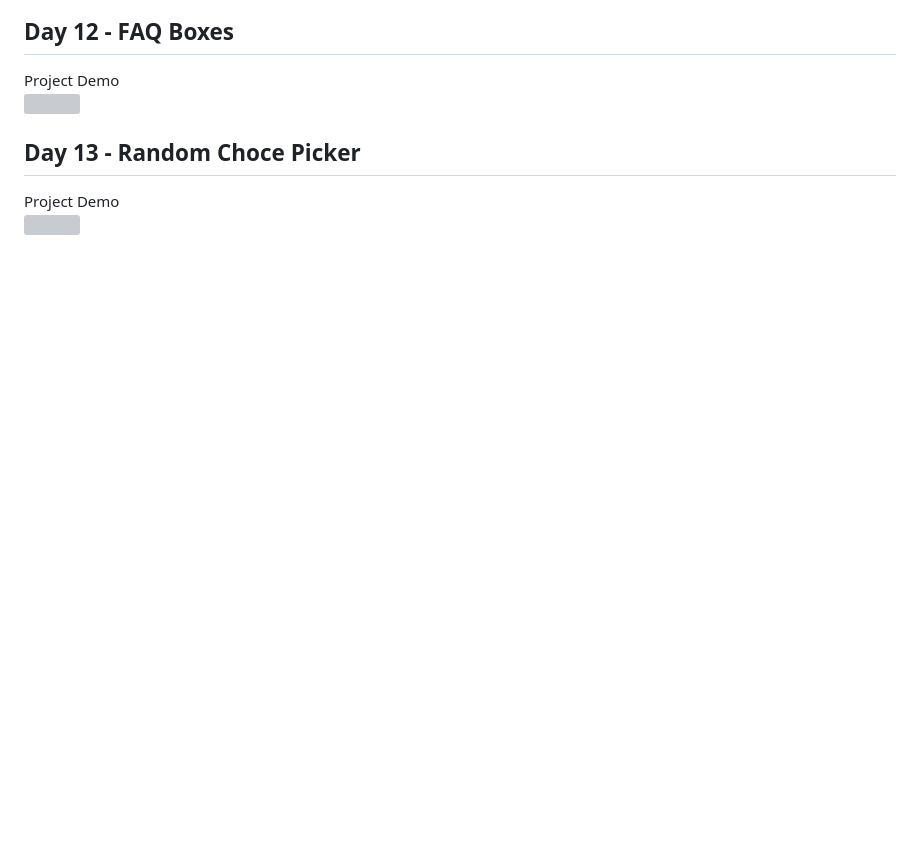
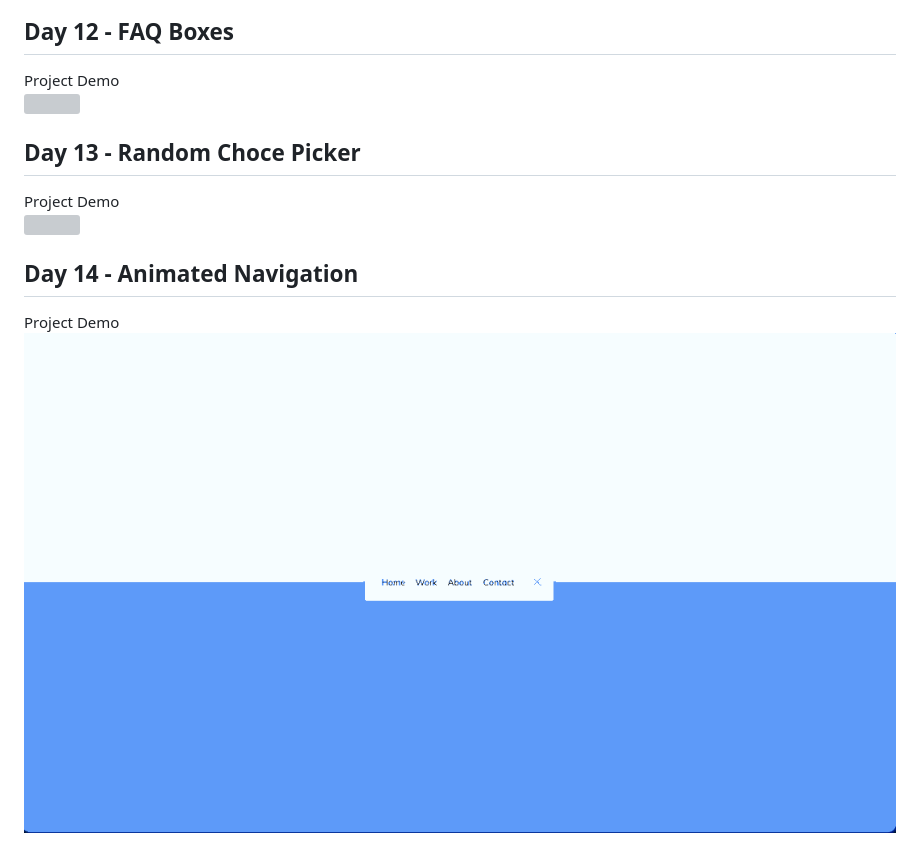
Before and after one commit to derricklai33/50-days-50-projects, a Markdown page: README.md, the part around the change. Rendered like a GitHub page; pictures changed too: demo-gifs/Day14-gif.gif (added); blank space fills up the shorter version; grey boxes are pictures that could not be loaded.

Commit message:
Updated README on Day 14

```diff
--- a/README.md
+++ b/README.md
@@ -57,3 +57,7 @@ Project Demo <br>
 ## Day 13 - Random Choce Picker
 Project Demo <br>
 ![](./demo-gifs/Day13-gif.gif)
+
+## Day 14 - Animated Navigation
+Project Demo <br>
+![](./demo-gifs/Day14-gif.gif)
```
